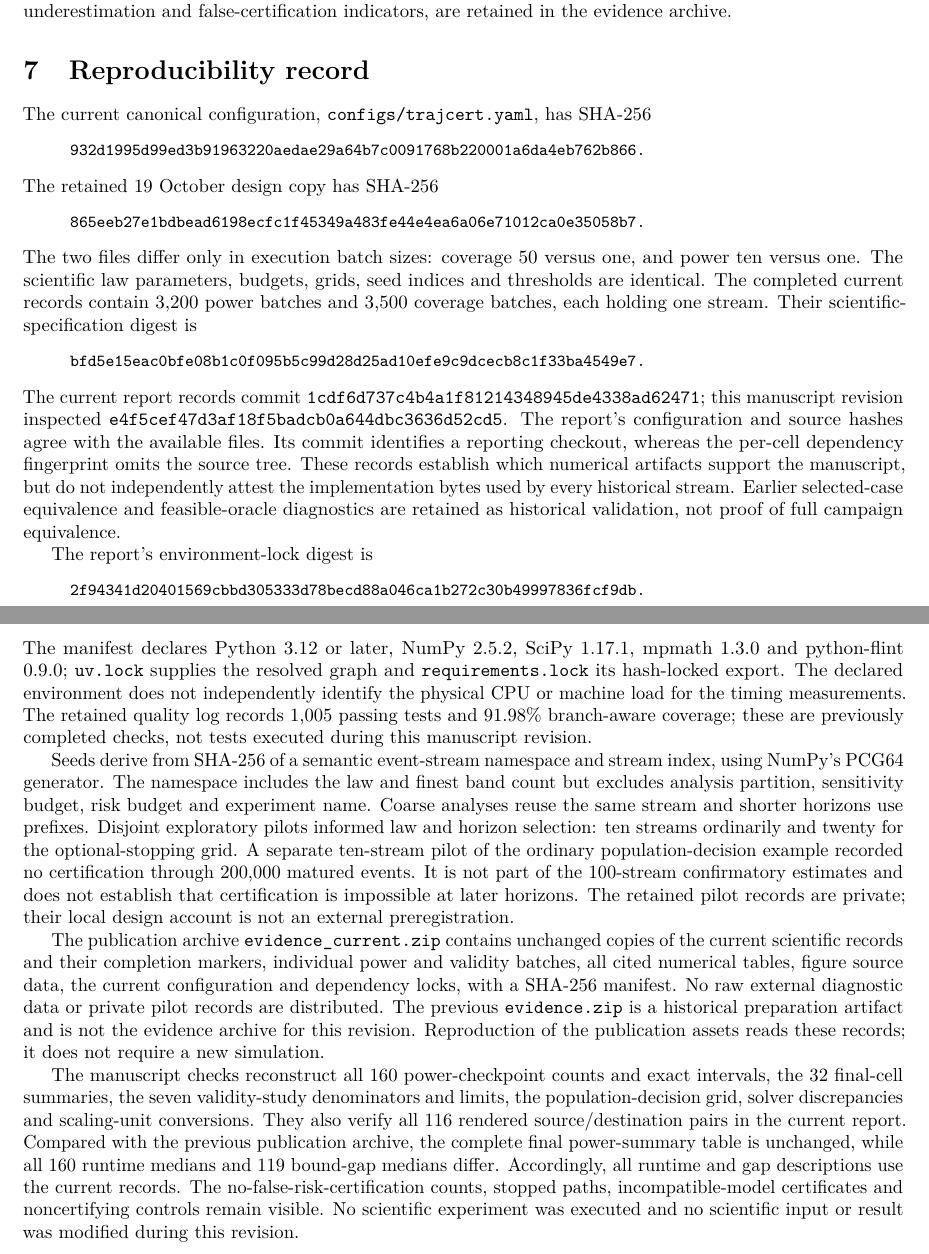
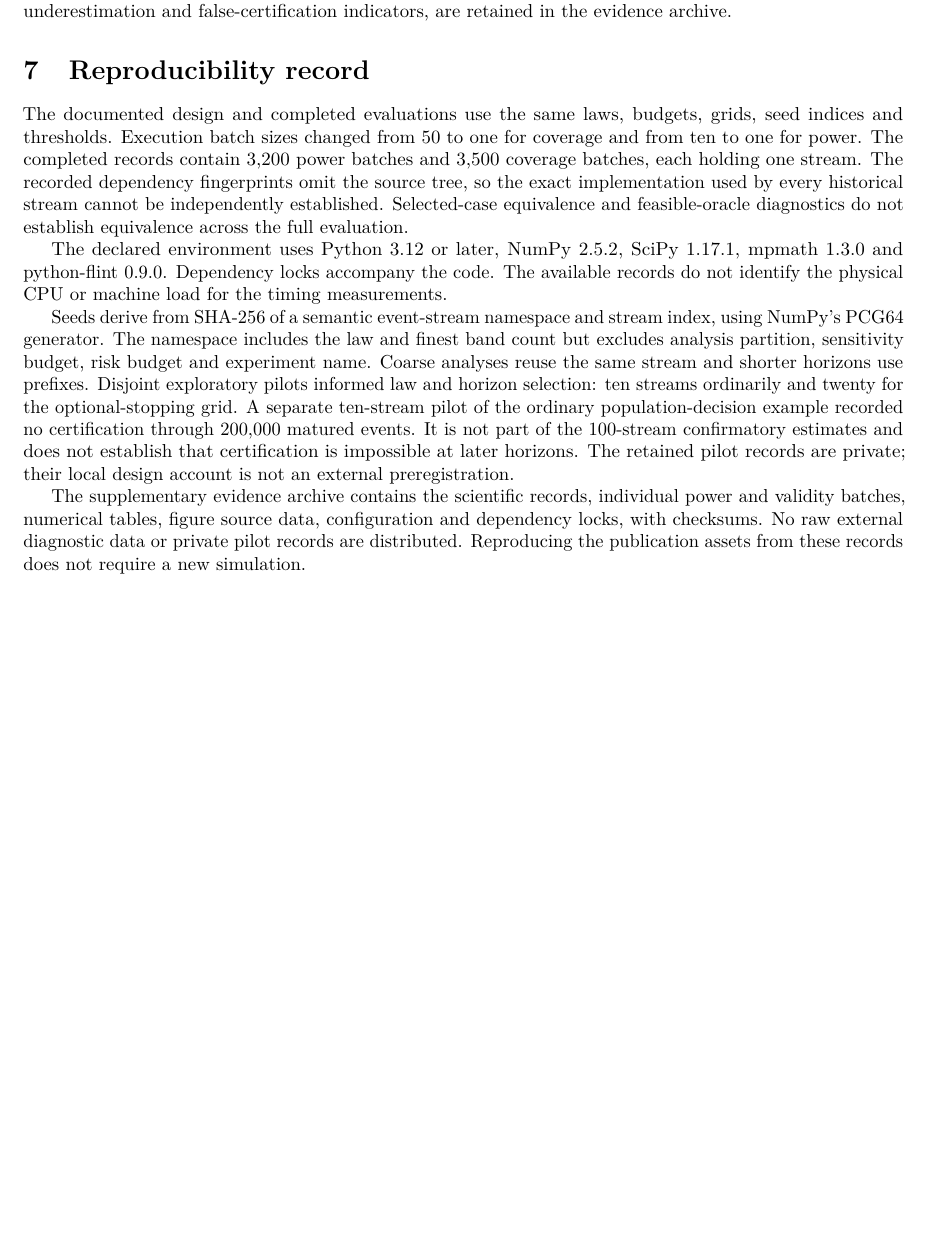
Before and after one commit to naslouby-salahe/TrajCert, a LaTeX document (paper/supplementary/supplement.tex): two parts of pages 8 and 9 of 9 before the commit and part of page 8 of 8 after it, the two joined at a grey line, cut so that both start at the same text, the shorter picture padded with empty space. Compiled offline with pdfLaTeX.

Commit message:
Polish paper

```diff
--- a/paper/supplementary/supplement.tex
+++ b/paper/supplementary/supplement.tex
@@ -177,30 +177,12 @@ The foreign-information diagnostic applies local risk decisions to altered popul
 An introduced error means loss of true-risk containment, an upper bound below the true risk, or a false population certificate when that error was absent locally. The grid includes budgets that already fail for the local law. For example, at full heterogeneity the path and pooled tables have 62 and 106 containment failures, respectively, but only two and 63 newly introduced errors. A ``tightening'' or ``widening'' label therefore does not establish validity. At zero heterogeneity, naive pooling leaves all 280 cells unchanged; path replacement regenerates shapes at the analysis resolution and can differ from coarsening the finest local law. It is consequently not a pure zero-change control. These diagnostics motivate using trajectories from the target population; they do not provide a transportability theorem. The full outcome counts, including underestimation and false-certification indicators, are retained in the evidence archive.
 
 \section{Reproducibility record}
-The current canonical configuration, \texttt{configs/trajcert.yaml}, has SHA-256
-\begin{quote}\small\ttfamily
-932d1995d99ed3b91963220aedae29a64b7c0091768b220001a6da4eb762b866.
-\end{quote}
-The retained 19 October design copy has SHA-256
-\begin{quote}\small\ttfamily
-865eeb27e1bdbead6198ecfc1f45349a483fe44e4ea6a06e71012ca0e35058b7.
-\end{quote}
-The two files differ only in execution batch sizes: coverage 50 versus one, and power ten versus one. The scientific law parameters, budgets, grids, seed indices and thresholds are identical. The completed current records contain 3,200 power batches and 3,500 coverage batches, each holding one stream. Their scientific-specification digest is
-\begin{quote}\small\ttfamily
-bfd5e15eac0bfe08b1c0f095b5c99d28d25ad10efe9c9dcecb8c1f33ba4549e7.
-\end{quote}
-The current report records commit \texttt{1cdf6d737c4b4a1f81214348945de4338ad62471}; this manuscript revision inspected \texttt{e4f5cef47d3af18f5badcb0a644dbc3636d52cd5}. The report's configuration and source hashes agree with the available files. Its commit identifies a reporting checkout, whereas the per-cell dependency fingerprint omits the source tree. These records establish which numerical artifacts support the manuscript, but do not independently attest the implementation bytes used by every historical stream. Earlier selected-case equivalence and feasible-oracle diagnostics are retained as historical validation, not proof of full campaign equivalence.
+The documented design and completed evaluations use the same laws, budgets, grids, seed indices and thresholds. Execution batch sizes changed from 50 to one for coverage and from ten to one for power. The completed records contain 3,200 power batches and 3,500 coverage batches, each holding one stream. The recorded dependency fingerprints omit the source tree, so the exact implementation used by every historical stream cannot be independently established. Selected-case equivalence and feasible-oracle diagnostics do not establish equivalence across the full evaluation.
 
-The report's environment-lock digest is
-\begin{quote}\small\ttfamily
-2f94341d20401569cbbd305333d78becd88a046ca1b272c30b49997836fcf9db.
-\end{quote}
-The manifest declares Python 3.12 or later, NumPy 2.5.2, SciPy 1.17.1, mpmath 1.3.0 and python-flint 0.9.0; \texttt{uv.lock} supplies the resolved graph and \texttt{requirements.lock} its hash-locked export. The declared environment does not independently identify the physical CPU or machine load for the timing measurements. The retained quality log records 1,005 passing tests and 91.98\% branch-aware coverage; these are previously completed checks, not tests executed during this manuscript revision.
+The declared environment uses Python 3.12 or later, NumPy 2.5.2, SciPy 1.17.1, mpmath 1.3.0 and python-flint 0.9.0. Dependency locks accompany the code. The available records do not identify the physical CPU or machine load for the timing measurements.
 
 Seeds derive from SHA-256 of a semantic event-stream namespace and stream index, using NumPy's PCG64 generator. The namespace includes the law and finest band count but excludes analysis partition, sensitivity budget, risk budget and experiment name. Coarse analyses reuse the same stream and shorter horizons use prefixes. Disjoint exploratory pilots informed law and horizon selection: ten streams ordinarily and twenty for the optional-stopping grid. A separate ten-stream pilot of the ordinary population-decision example recorded no certification through 200,000 matured events. It is not part of the 100-stream confirmatory estimates and does not establish that certification is impossible at later horizons. The retained pilot records are private; their local design account is not an external preregistration.
 
-The publication archive \texttt{evidence\_current.zip} contains unchanged copies of the current scientific records and their completion markers, individual power and validity batches, all cited numerical tables, figure source data, the current configuration and dependency locks, with a SHA-256 manifest. No raw external diagnostic data or private pilot records are distributed. The previous \texttt{evidence.zip} is a historical preparation artifact and is not the evidence archive for this revision. Reproduction of the publication assets reads these records; it does not require a new simulation.
-
-The manuscript checks reconstruct all 160 power-checkpoint counts and exact intervals, the 32 final-cell summaries, the seven validity-study denominators and limits, the population-decision grid, solver discrepancies and scaling-unit conversions. They also verify all 116 rendered source/destination pairs in the current report. Compared with the previous publication archive, the complete final power-summary table is unchanged, while all 160 runtime medians and 119 bound-gap medians differ. Accordingly, all runtime and gap descriptions use the current records. The no-false-risk-certification counts, stopped paths, incompatible-model certificates and noncertifying controls remain visible. No scientific experiment was executed and no scientific input or result was modified during this revision.
+The supplementary evidence archive contains the scientific records, individual power and validity batches, numerical tables, figure source data, configuration and dependency locks, with checksums. No raw external diagnostic data or private pilot records are distributed. Reproducing the publication assets from these records does not require a new simulation.
 
 \end{document}
```
Also changed, not shown: paper/sections/declarations.tex (+1 -1 lines), paper/sections/experiments.tex (+2 -6 lines), paper/sections/results.tex (+1 -1 lines), paper/main.pdf, paper/supplementary/supplement.pdf, 1 other file.
